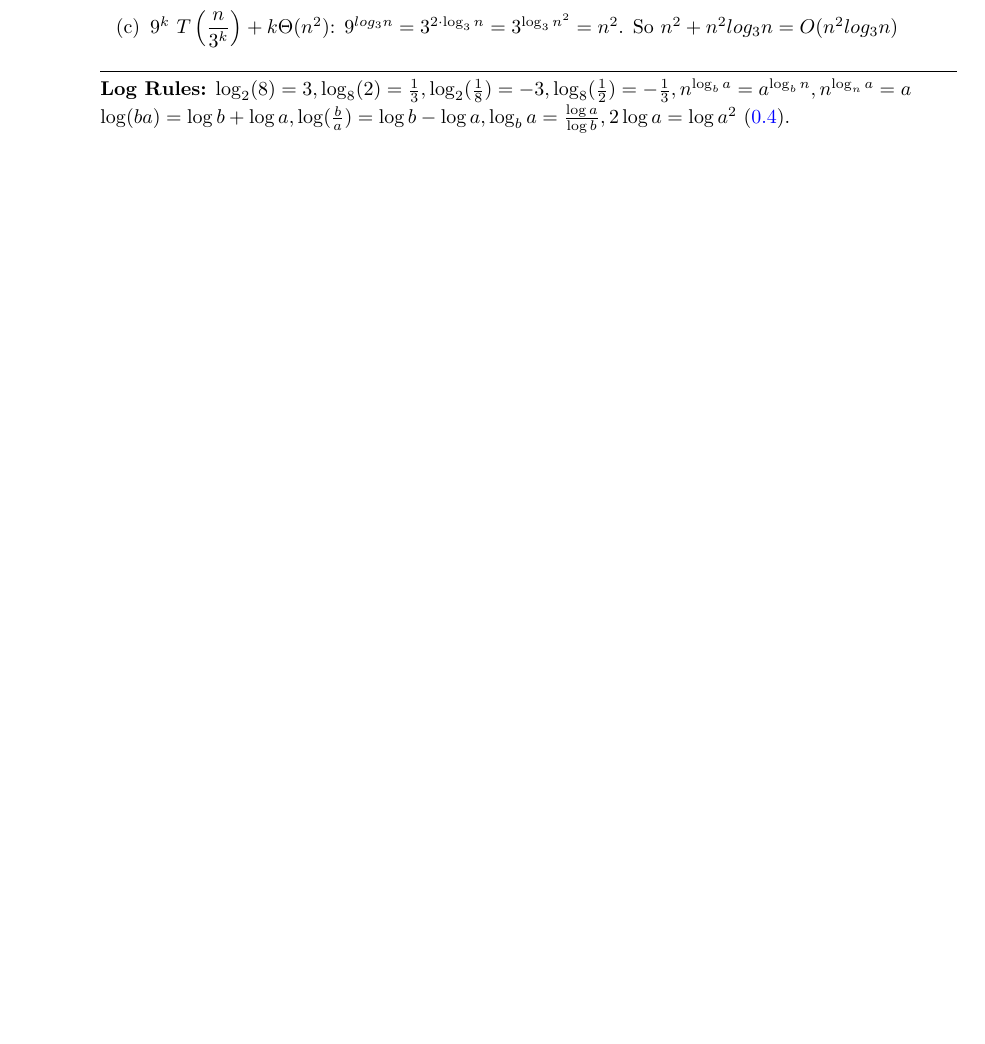
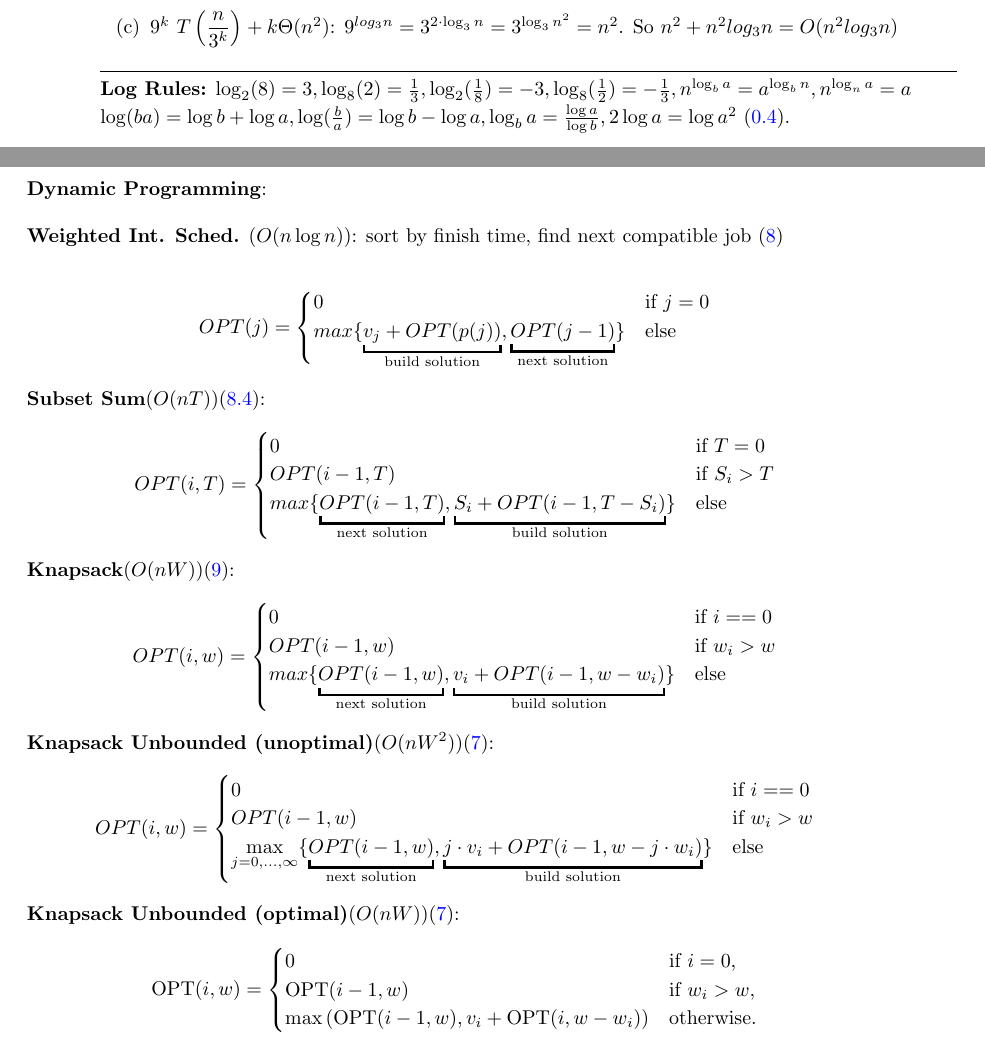
Before and after one commit to Concise-Works/int-algoritmi, a LaTeX thesis (main.tex, which reads Sections/summary/summary.tex): part of page 130 of 131 before the commit and two parts of pages 130 and 131 of 133 after it, the two joined at a grey line, cut so that both start at the same text, the shorter picture padded with empty space. Compiled offline with pdfLaTeX.

Commit message:
adding dynamic programming to summary

```diff
--- a/Sections/summary/summary.tex
+++ b/Sections/summary/summary.tex
@@ -74,3 +74,64 @@ $\textcolor{OliveGreen}{d} = \log_{\textcolor{blue}{b}} \textcolor{red}{a} \impl
 \vspace{-1em}
 \noindent
 $\log(ba)=\log b+\log a,\log(\frac{b}{a})=\log b-\log a,\log_ba=\frac{\log a}{\log b},2\log a= \log a^2$ (\ref{thm:logrules}).
+
+\newpage
+
+\noindent
+\textbf{Dynamic Programming}:\\
+
+\noindent
+\textbf{Weighted Int. Sched.} ($O(n\log n)$): sort by finish time, find next compatible job (\ref{sec:WIS})\\
+ \begin{align*}
+     OPT(j) =
+    \begin{cases}
+        0 & \text{if $j=0$}\\
+        max\{\underbracket{v_j+OPT(p(j))}_{\text{build solution}}, \underbracket{OPT(j-1)}_{\text{next solution}}\} & \text{else}
+    \end{cases}
+\end{align*}
+
+\noindent
+\textbf{Subset Sum}($O(nT)$)(\ref{sec:subset}):
+\begin{align*}
+    OPT(i, T) =
+    \begin{cases}
+        0 & \text{if $T=0$}\\
+        OPT(i-1, T) & \text{if $S_i > T$}\\
+        max\{\underbracket{OPT(i-1, T)}_{\text{next solution}}, \underbracket{S_i+OPT(i-1, T-S_i)}_{\text{build solution}}\} & \text{else}
+    \end{cases}
+\end{align*}
+
+\noindent
+\textbf{Knapsack}($O(nW)$)(\ref{sec:knapsack}):
+\begin{align*}
+    OPT(i, w) =
+    \begin{cases}
+        0 & \text{if $i==0$}\\
+        OPT(i-1, w) & \text{if $w_i > w$}\\
+        max\{\underbracket{OPT(i-1, w)}_{\text{next solution}}, \underbracket{v_i+OPT(i-1, w-w_i)}_{\text{build solution}}\} & \text{else}
+    \end{cases}
+\end{align*}
+
+\noindent
+\textbf{Knapsack Unbounded (unoptimal)}($O(nW^2)$)(\ref{sec:unop_unbounded}):
+\begin{align*}
+    OPT(i, w) =
+    \begin{cases}
+        0 & \text{if $i==0$}\\
+        OPT(i-1, w) & \text{if $w_i > w$}\\
+        {\displaystyle \max_{j = 0, \dots, \infty}}\{\underbracket{OPT(i-1, w)}_{\text{next solution}}, \underbracket{j\cdot v_i+OPT(i-1, w-j\cdot w_i)}_{\text{build solution}}\} & \text{else}
+    \end{cases}
+\end{align*}
+
+\noindent
+\textbf{Knapsack Unbounded (optimal)}($O(nW)$)(\ref{sec:unbounded}):
+\[
+\text{OPT}(i, w) =
+\begin{cases}
+    0 & \text{if } i = 0, \\
+    \text{OPT}(i-1, w) & \text{if } w_i > w, \\
+    \max\left(\text{OPT}(i-1, w), v_i + \text{OPT}(i, w - w_i)\right) & \text{otherwise.}
+\end{cases}
+\]
+
+\newpage
```
Also changed, not shown: Sections/dp/dp.tex (+5 -0 lines), ref.bib (+20 -16 lines), main.bbl, Sections/summary/summary.tex (53 more changed lines), 2 other files.
